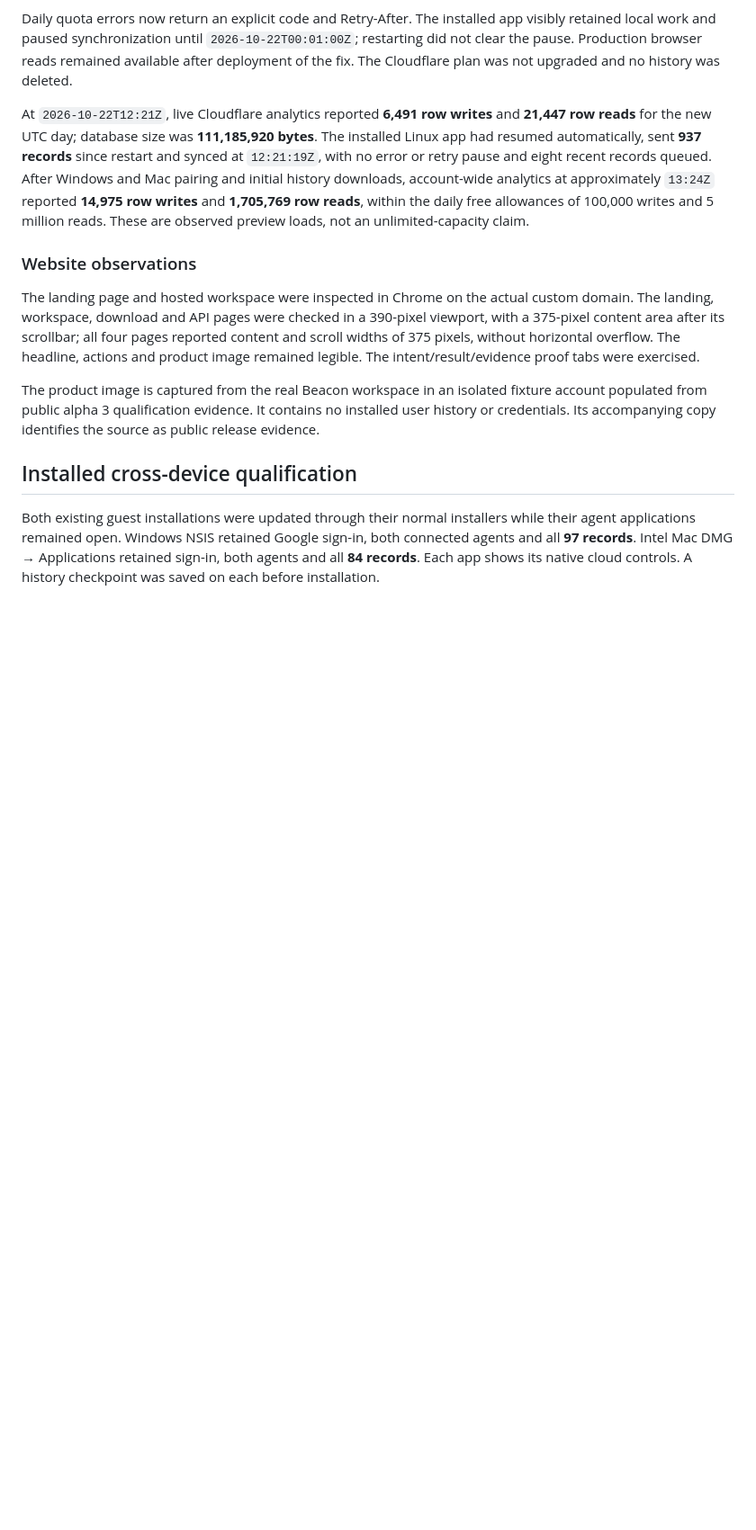
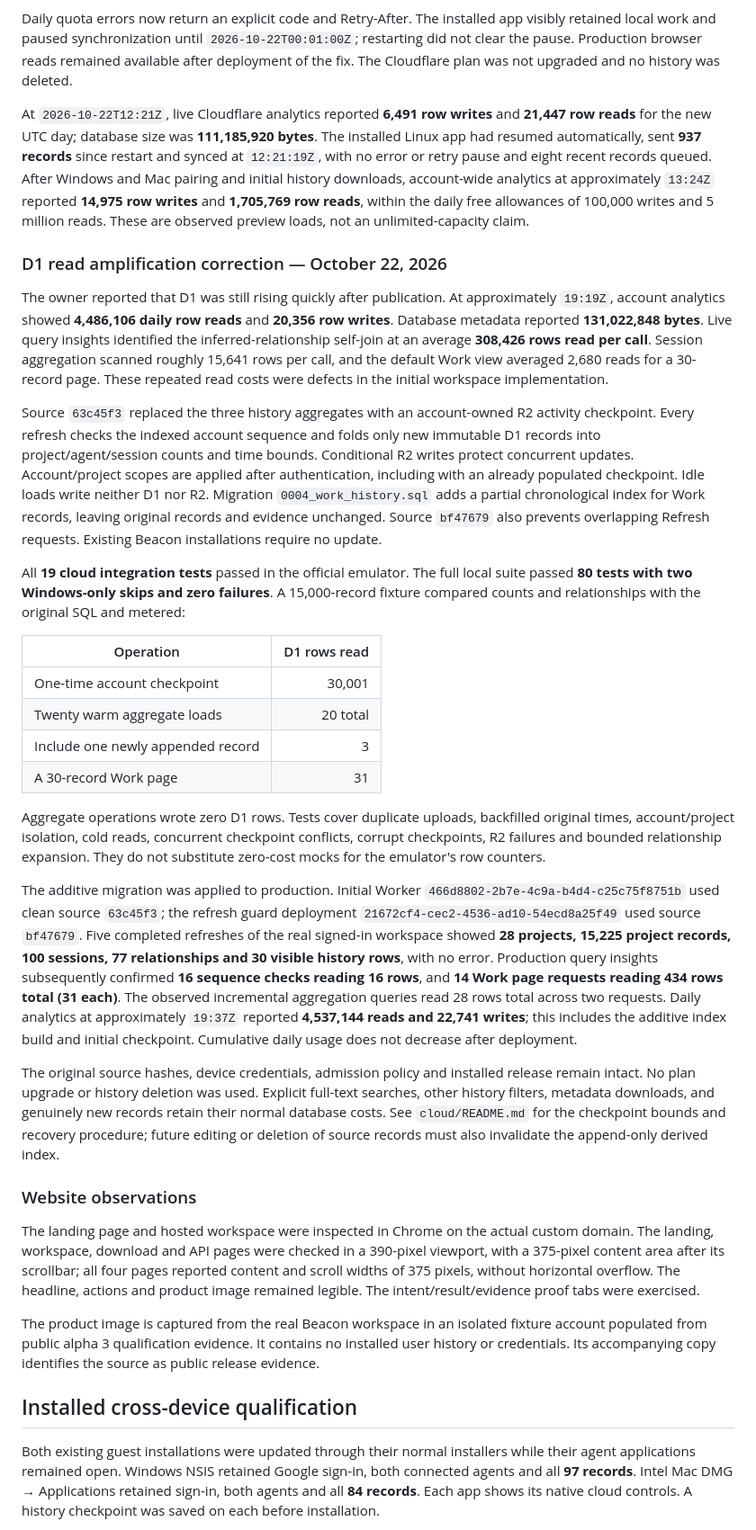
Before and after one commit to M-o-liver/asip-linux, a Markdown page: QUALIFICATION.md, the part around one of its changes. Shown at 90% size. Drawn GitHub-style; blank space fills up the shorter version.

Commit message:
Record production D1 read costs and incremental-index qualification

```diff
--- a/QUALIFICATION.md
+++ b/QUALIFICATION.md
@@ -56,6 +56,27 @@ The correction persists per-entry metadata acknowledgments locally, sends only c
 Daily quota errors now return an explicit code and Retry-After. The installed app visibly retained local work and paused synchronization until `2026-10-22T00:01:00Z`; restarting did not clear the pause. Production browser reads remained available after deployment of the fix. The Cloudflare plan was not upgraded and no history was deleted.
 
 At `2026-10-22T12:21Z`, live Cloudflare analytics reported **6,491 row writes** and **21,447 row reads** for the new UTC day; database size was **111,185,920 bytes**. The installed Linux app had resumed automatically, sent **937 records** since restart and synced at `12:21:19Z`, with no error or retry pause and eight recent records queued. After Windows and Mac pairing and initial history downloads, account-wide analytics at approximately `13:24Z` reported **14,975 row writes** and **1,705,769 row reads**, within the daily free allowances of 100,000 writes and 5 million reads. These are observed preview loads, not an unlimited-capacity claim.
+
+### D1 read amplification correction — October 22, 2026
+
+The owner reported that D1 was still rising quickly after publication. At approximately `19:19Z`, account analytics showed **4,486,106 daily row reads** and **20,356 row writes**. Database metadata reported **131,022,848 bytes**. Live query insights identified the inferred-relationship self-join at an average **308,426 rows read per call**. Session aggregation scanned roughly 15,641 rows per call, and the default Work view averaged 2,680 reads for a 30-record page. These repeated read costs were defects in the initial workspace implementation.
+
+Source `63c45f3` replaced the three history aggregates with an account-owned R2 activity checkpoint. Every refresh checks the indexed account sequence and folds only new immutable D1 records into project/agent/session counts and time bounds. Conditional R2 writes protect concurrent updates. Account/project scopes are applied after authentication, including with an already populated checkpoint. Idle loads write neither D1 nor R2. Migration `0004_work_history.sql` adds a partial chronological index for Work records, leaving original records and evidence unchanged. Source `bf47679` also prevents overlapping Refresh requests. Existing Beacon installations require no update.
+
+All **19 cloud integration tests** passed in the official emulator. The full local suite passed **80 tests with two Windows-only skips and zero failures**. A 15,000-record fixture compared counts and relationships with the original SQL and metered:
+
+| Operation | D1 rows read |
+| --- | ---: |
+| One-time account checkpoint | 30,001 |
+| Twenty warm aggregate loads | 20 total |
+| Include one newly appended record | 3 |
+| A 30-record Work page | 31 |
+
+Aggregate operations wrote zero D1 rows. Tests cover duplicate uploads, backfilled original times, account/project isolation, cold reads, concurrent checkpoint conflicts, corrupt checkpoints, R2 failures and bounded relationship expansion. They do not substitute zero-cost mocks for the emulator's row counters.
+
+The additive migration was applied to production. Initial Worker `466d8802-2b7e-4c9a-b4d4-c25c75f8751b` used clean source `63c45f3`; the refresh guard deployment `21672cf4-cec2-4536-ad10-54ecd8a25f49` used source `bf47679`. Five completed refreshes of the real signed-in workspace showed **28 projects, 15,225 project records, 100 sessions, 77 relationships and 30 visible history rows**, with no error. Production query insights subsequently confirmed **16 sequence checks reading 16 rows**, and **14 Work page requests reading 434 rows total (31 each)**. The observed incremental aggregation queries read 28 rows total across two requests. Daily analytics at approximately `19:37Z` reported **4,537,144 reads and 22,741 writes**; this includes the additive index build and initial checkpoint. Cumulative daily usage does not decrease after deployment.
+
+The original source hashes, device credentials, admission policy and installed release remain intact. No plan upgrade or history deletion was used. Explicit full-text searches, other history filters, metadata downloads, and genuinely new records retain their normal database costs. See `cloud/README.md` for the checkpoint bounds and recovery procedure; future editing or deletion of source records must also invalidate the append-only derived index.
 
 ### Website observations
 
```
Also changed, not shown: other parts of QUALIFICATION.md (+1 -1 lines).
